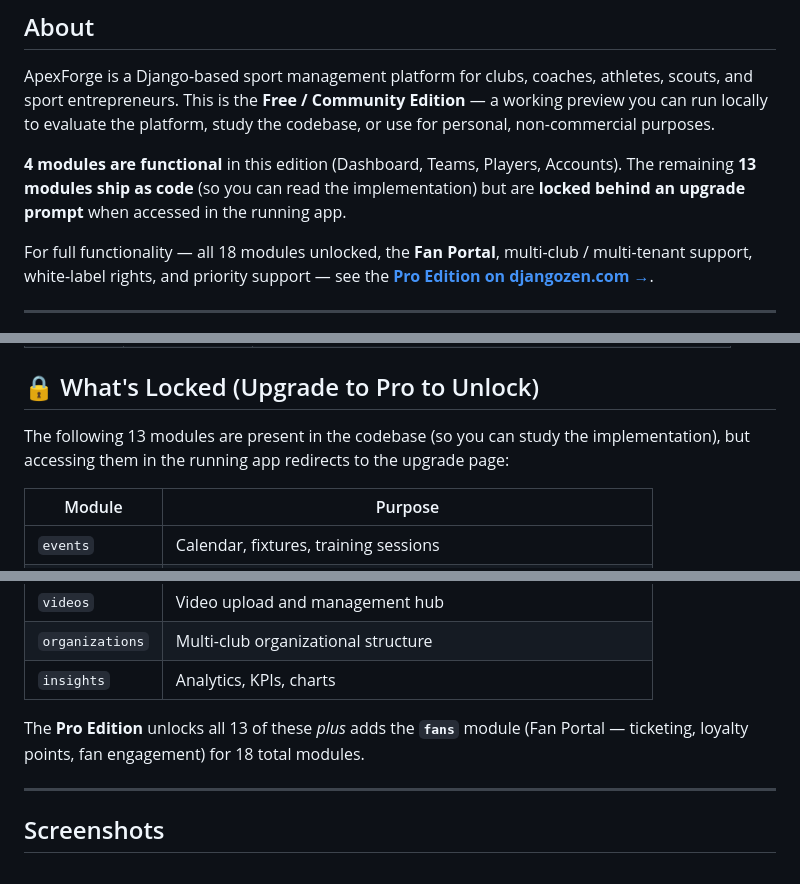
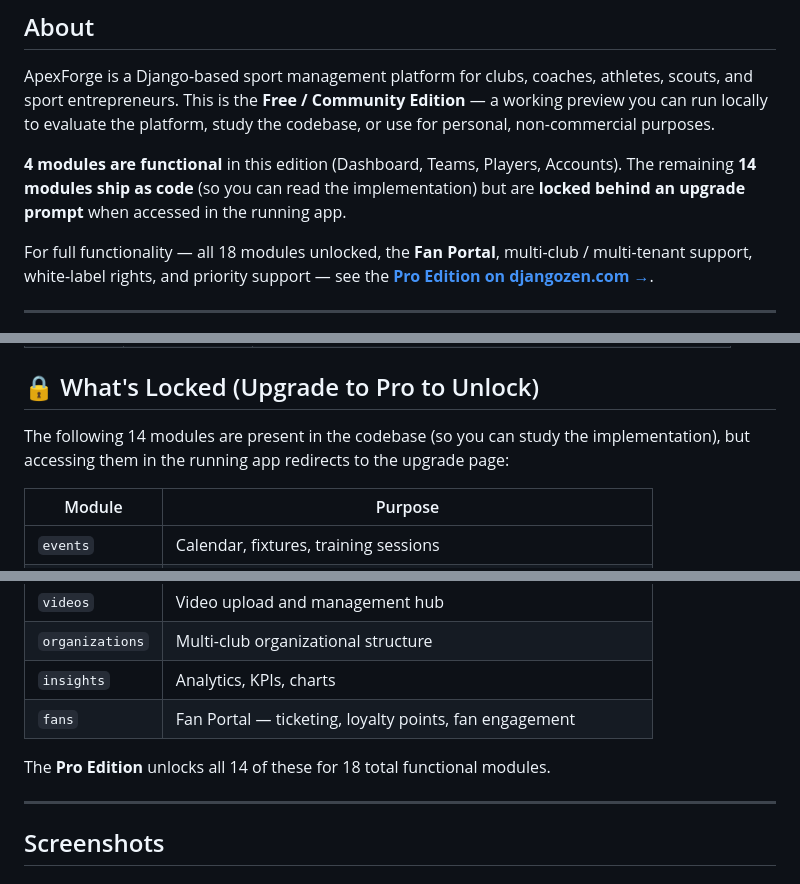
Before and after one commit to DjangoZenDev/apexforge, a Markdown page: README.md, 3 parts joined by grey strips. Rendered like a GitHub page.

Commit message:
Update README: fans is now bundled-but-locked (14 locked, not 13+1)

```diff
--- a/README.md
+++ b/README.md
@@ -11,7 +11,7 @@
 
 ApexForge is a Django-based sport management platform for clubs, coaches, athletes, scouts, and sport entrepreneurs. This is the **Free / Community Edition** — a working preview you can run locally to evaluate the platform, study the codebase, or use for personal, non-commercial purposes.
 
-**4 modules are functional** in this edition (Dashboard, Teams, Players, Accounts). The remaining **13 modules ship as code** (so you can read the implementation) but are **locked behind an upgrade prompt** when accessed in the running app.
+**4 modules are functional** in this edition (Dashboard, Teams, Players, Accounts). The remaining **14 modules ship as code** (so you can read the implementation) but are **locked behind an upgrade prompt** when accessed in the running app.
 
 For full functionality — all 18 modules unlocked, the **Fan Portal**, multi-club / multi-tenant support, white-label rights, and priority support — see the **[Pro Edition on djangozen.com →](https://djangozen.com/saas/product/apexforge-pro/)**.
 
@@ -55,7 +55,7 @@ Then open **http://127.0.0.1:8000** and log in with the credentials above. Full
 
 ## 🔒 What's Locked (Upgrade to Pro to Unlock)
 
-The following 13 modules are present in the codebase (so you can study the implementation), but accessing them in the running app redirects to the upgrade page:
+The following 14 modules are present in the codebase (so you can study the implementation), but accessing them in the running app redirects to the upgrade page:
 
 | Module | Purpose |
 |---|---|
@@ -72,8 +72,9 @@ The following 13 modules are present in the codebase (so you can study the imple
 | `videos` | Video upload and management hub |
 | `organizations` | Multi-club organizational structure |
 | `insights` | Analytics, KPIs, charts |
+| `fans` | Fan Portal — ticketing, loyalty points, fan engagement |
 
-The **Pro Edition** unlocks all 13 of these *plus* adds the **`fans`** module (Fan Portal — ticketing, loyalty points, fan engagement) for 18 total modules.
+The **Pro Edition** unlocks all 14 of these for 18 total functional modules.
 
 ---
 
```
